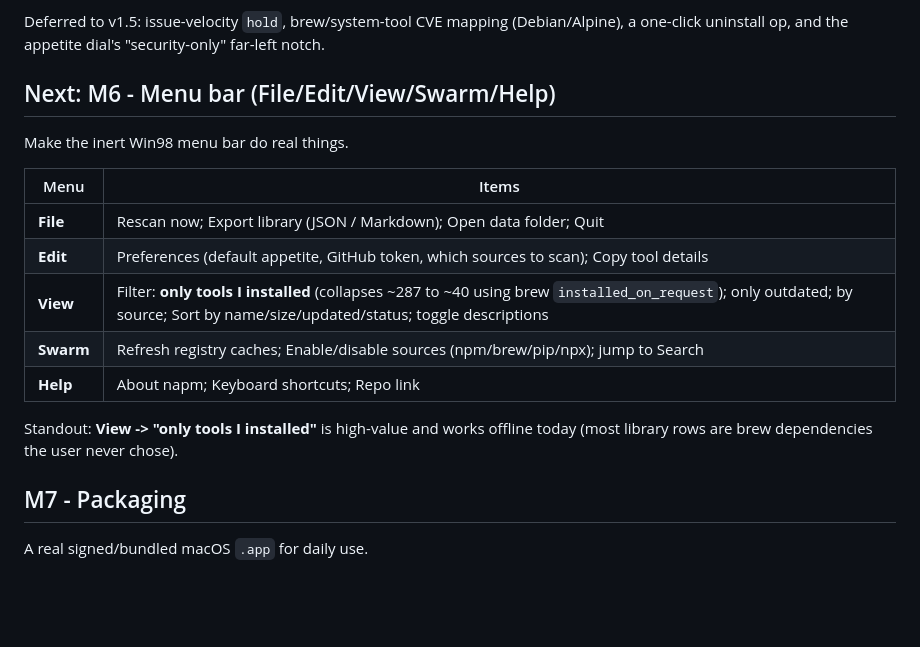
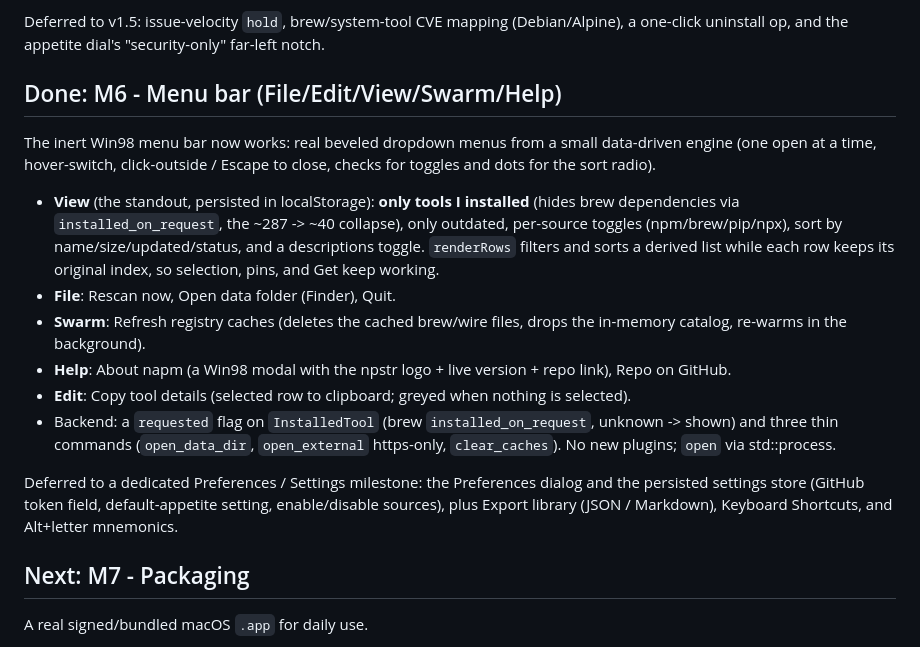
Before and after one commit to umzcio/napm, a Markdown page: docs/ROADMAP.md, the part around the change. Rendered like a GitHub page; blank space fills up the shorter version.

Commit message:
docs: mark M6 menu bar done, M7 next

```diff
--- a/docs/ROADMAP.md
+++ b/docs/ROADMAP.md
@@ -100,22 +100,35 @@ Deferred to v1.5: issue-velocity `hold`, brew/system-tool CVE mapping
 (Debian/Alpine), a one-click uninstall op, and the appetite dial's "security-only"
 far-left notch.
 
-## Next: M6 - Menu bar (File/Edit/View/Swarm/Help)
+## Done: M6 - Menu bar (File/Edit/View/Swarm/Help)
 
-Make the inert Win98 menu bar do real things.
+The inert Win98 menu bar now works: real beveled dropdown menus from a small
+data-driven engine (one open at a time, hover-switch, click-outside / Escape to
+close, checks for toggles and dots for the sort radio).
 
-| Menu | Items |
-|------|-------|
-| **File** | Rescan now; Export library (JSON / Markdown); Open data folder; Quit |
-| **Edit** | Preferences (default appetite, GitHub token, which sources to scan); Copy tool details |
-| **View** | Filter: **only tools I installed** (collapses ~287 to ~40 using brew `installed_on_request`); only outdated; by source; Sort by name/size/updated/status; toggle descriptions |
-| **Swarm** | Refresh registry caches; Enable/disable sources (npm/brew/pip/npx); jump to Search |
-| **Help** | About napm; Keyboard shortcuts; Repo link |
+- **View** (the standout, persisted in localStorage): **only tools I installed**
+  (hides brew dependencies via `installed_on_request`, the ~287 -> ~40 collapse),
+  only outdated, per-source toggles (npm/brew/pip/npx), sort by
+  name/size/updated/status, and a descriptions toggle. `renderRows` filters and
+  sorts a derived list while each row keeps its original index, so selection,
+  pins, and Get keep working.
+- **File**: Rescan now, Open data folder (Finder), Quit.
+- **Swarm**: Refresh registry caches (deletes the cached brew/wire files, drops
+  the in-memory catalog, re-warms in the background).
+- **Help**: About napm (a Win98 modal with the npstr logo + live version + repo
+  link), Repo on GitHub.
+- **Edit**: Copy tool details (selected row to clipboard; greyed when nothing is
+  selected).
+- Backend: a `requested` flag on `InstalledTool` (brew `installed_on_request`,
+  unknown -> shown) and three thin commands (`open_data_dir`, `open_external`
+  https-only, `clear_caches`). No new plugins; `open` via std::process.
 
-Standout: **View -> "only tools I installed"** is high-value and works offline
-today (most library rows are brew dependencies the user never chose).
+Deferred to a dedicated Preferences / Settings milestone: the Preferences dialog
+and the persisted settings store (GitHub token field, default-appetite setting,
+enable/disable sources), plus Export library (JSON / Markdown), Keyboard
+Shortcuts, and Alt+letter mnemonics.
 
-## M7 - Packaging
+## Next: M7 - Packaging
 
 A real signed/bundled macOS `.app` for daily use.
 
```
